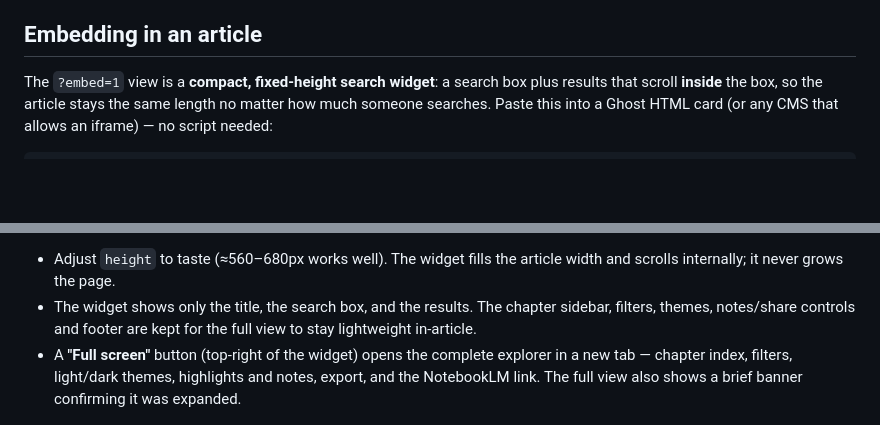
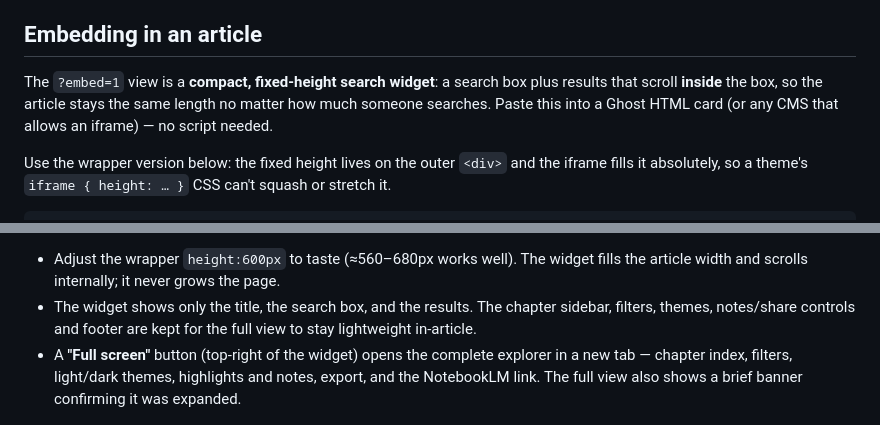
Before and after one commit to vitalcity-nyc/nyc-charter-explorer, a Markdown page: README.md, 2 parts joined by grey strips. GitHub-like rendering; blank space fills up the shorter version.

Commit message:
Harden embed snippet for CMS themes (wrapper-div fixed height)
Co-Authored-By: Claude Opus 4.8 <noreply@anthropic.com>

````diff
--- a/README.md
+++ b/README.md
@@ -9,6 +9,8 @@ This is the Vital City edition of the explorer (Halyard + Gascogne, Vital City p
 
 ## Embedding in an article
 
-The `?embed=1` view is a **compact, fixed-height search widget**: a search box plus results that scroll **inside** the box, so the article stays the same length no matter how much someone searches. Paste this into a Ghost HTML card (or any CMS that allows an iframe) — no script needed:
+The `?embed=1` view is a **compact, fixed-height search widget**: a search box plus results that scroll **inside** the box, so the article stays the same length no matter how much someone searches. Paste this into a Ghost HTML card (or any CMS that allows an iframe) — no script needed.
+
+Use the wrapper version below: the fixed height lives on the outer `<div>` and the iframe fills it absolutely, so a theme's `iframe { height: … }` CSS can't squash or stretch it.
 
 ```html
@@ -20,6 +24,6 @@ The `?embed=1` view is a **compact, fixed-height search widget**: a search box p
 ```
 
-- Adjust `height` to taste (≈560–680px works well). The widget fills the article width and scrolls internally; it never grows the page.
+- Adjust the wrapper `height:600px` to taste (≈560–680px works well). The widget fills the article width and scrolls internally; it never grows the page.
 - The widget shows only the title, the search box, and the results. The chapter sidebar, filters, themes, notes/share controls and footer are kept for the full view to stay lightweight in-article.
 - A **"Full screen"** button (top-right of the widget) opens the complete explorer in a new tab — chapter index, filters, light/dark themes, highlights and notes, export, and the NotebookLM link. The full view also shows a brief banner confirming it was expanded.
 
````
Also changed, not shown: other parts of README.md (+7 -5 lines).
